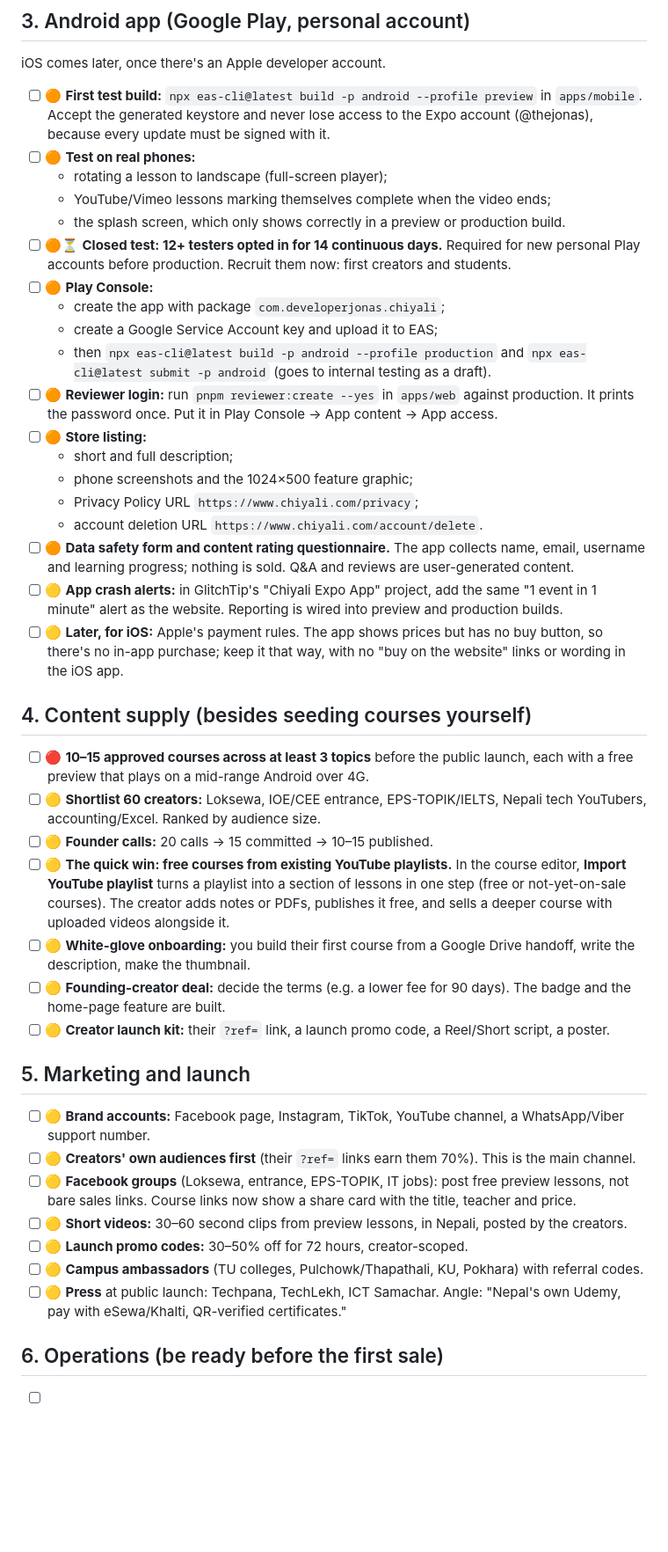
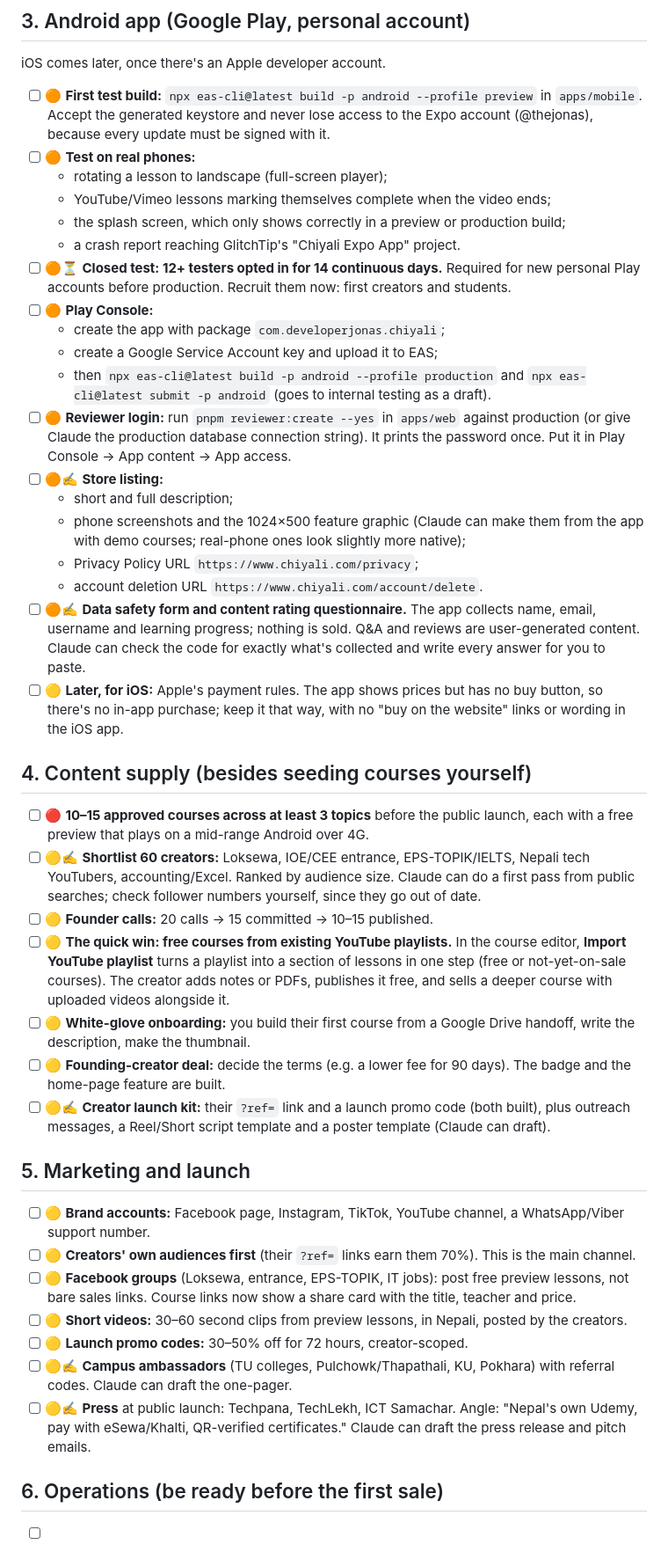
Before and after one commit to developerjonas/paperglidr, a Markdown page: docs/GTM_TODO.md, the part around one of its changes. Shown at 88% size. Rendered like a GitHub page; blank space fills up the shorter version.

Commit message:
GTM_TODO: mark what Claude can draft; push and app-alert steps; crash check on phones
Co-Authored-By: Claude Opus 5.5 <noreply@anthropic.com>

```diff
--- a/docs/GTM_TODO.md
+++ b/docs/GTM_TODO.md
@@ -45,31 +46,31 @@ iOS comes later, once there's an Apple developer account.
 - [ ] 🟠 **Test on real phones:**
   - rotating a lesson to landscape (full-screen player);
   - YouTube/Vimeo lessons marking themselves complete when the video ends;
-  - the splash screen, which only shows correctly in a preview or production build.
+  - the splash screen, which only shows correctly in a preview or production build;
+  - a crash report reaching GlitchTip's "Chiyali Expo App" project.
 - [ ] 🟠⏳ **Closed test: 12+ testers opted in for 14 continuous days.** Required for new personal Play accounts before production. Recruit them now: first creators and students.
 - [ ] 🟠 **Play Console:**
   - create the app with package `com.developerjonas.chiyali`;
   - create a Google Service Account key and upload it to EAS;
   - then `npx eas-cli@latest build -p android --profile production` and `npx eas-cli@latest submit -p android` (goes to internal testing as a draft).
-- [ ] 🟠 **Reviewer login:** run `pnpm reviewer:create --yes` in `apps/web` against production. It prints the password once. Put it in Play Console → App content → App access.
-- [ ] 🟠 **Store listing:**
+- [ ] 🟠 **Reviewer login:** run `pnpm reviewer:create --yes` in `apps/web` against production (or give Claude the production database connection string). It prints the password once. Put it in Play Console → App content → App access.
+- [ ] 🟠✍️ **Store listing:**
   - short and full description;
-  - phone screenshots and the 1024×500 feature graphic;
+  - phone screenshots and the 1024×500 feature graphic (Claude can make them from the app with demo courses; real-phone ones look slightly more native);
   - Privacy Policy URL `https://www.chiyali.com/privacy`;
   - account deletion URL `https://www.chiyali.com/account/delete`.
-- [ ] 🟠 **Data safety form and content rating questionnaire.** The app collects name, email, username and learning progress; nothing is sold. Q&A and reviews are user-generated content.
-- [ ] 🟡 **App crash alerts:** in GlitchTip's "Chiyali Expo App" project, add the same "1 event in 1 minute" alert as the website. Reporting is wired into preview and production builds.
+- [ ] 🟠✍️ **Data safety form and content rating questionnaire.** The app collects name, email, username and learning progress; nothing is sold. Q&A and reviews are user-generated content. Claude can check the code for exactly what's collected and write every answer for you to paste.
 - [ ] 🟡 **Later, for iOS:** Apple's payment rules. The app shows prices but has no buy button, so there's no in-app purchase; keep it that way, with no "buy on the website" links or wording in the iOS app.
 
 ## 4. Content supply (besides seeding courses yourself)
 
 - [ ] 🔴 **10–15 approved courses across at least 3 topics** before the public launch, each with a free preview that plays on a mid-range Android over 4G.
-- [ ] 🟡 **Shortlist 60 creators:** Loksewa, IOE/CEE entrance, EPS-TOPIK/IELTS, Nepali tech YouTubers, accounting/Excel. Ranked by audience size.
+- [ ] 🟡✍️ **Shortlist 60 creators:** Loksewa, IOE/CEE entrance, EPS-TOPIK/IELTS, Nepali tech YouTubers, accounting/Excel. Ranked by audience size. Claude can do a first pass from public searches; check follower numbers yourself, since they go out of date.
 - [ ] 🟡 **Founder calls:** 20 calls → 15 committed → 10–15 published.
 - [ ] 🟡 **The quick win: free courses from existing YouTube playlists.** In the course editor, **Import YouTube playlist** turns a playlist into a section of lessons in one step (free or not-yet-on-sale courses). The creator adds notes or PDFs, publishes it free, and sells a deeper course with uploaded videos alongside it.
 - [ ] 🟡 **White-glove onboarding:** you build their first course from a Google Drive handoff, write the description, make the thumbnail.
 - [ ] 🟡 **Founding-creator deal:** decide the terms (e.g. a lower fee for 90 days). The badge and the home-page feature are built.
-- [ ] 🟡 **Creator launch kit:** their `?ref=` link, a launch promo code, a Reel/Short script, a poster.
+- [ ] 🟡✍️ **Creator launch kit:** their `?ref=` link and a launch promo code (both built), plus outreach messages, a Reel/Short script template and a poster template (Claude can draft).
 
 ## 5. Marketing and launch
 
@@ -78,8 +79,8 @@ iOS comes later, once there's an Apple developer account.
 - [ ] 🟡 **Facebook groups** (Loksewa, entrance, EPS-TOPIK, IT jobs): post free preview lessons, not bare sales links. Course links now show a share card with the title, teacher and price.
 - [ ] 🟡 **Short videos:** 30–60 second clips from preview lessons, in Nepali, posted by the creators.
 - [ ] 🟡 **Launch promo codes:** 30–50% off for 72 hours, creator-scoped.
-- [ ] 🟡 **Campus ambassadors** (TU colleges, Pulchowk/Thapathali, KU, Pokhara) with referral codes.
-- [ ] 🟡 **Press** at public launch: Techpana, TechLekh, ICT Samachar. Angle: "Nepal's own Udemy, pay with eSewa/Khalti, QR-verified certificates."
+- [ ] 🟡✍️ **Campus ambassadors** (TU colleges, Pulchowk/Thapathali, KU, Pokhara) with referral codes. Claude can draft the one-pager.
+- [ ] 🟡✍️ **Press** at public launch: Techpana, TechLekh, ICT Samachar. Angle: "Nepal's own Udemy, pay with eSewa/Khalti, QR-verified certificates." Claude can draft the press release and pitch emails.
 
 ## 6. Operations (be ready before the first sale)
 
```
Also changed, not shown: other parts of docs/GTM_TODO.md (+4 -3 lines).
